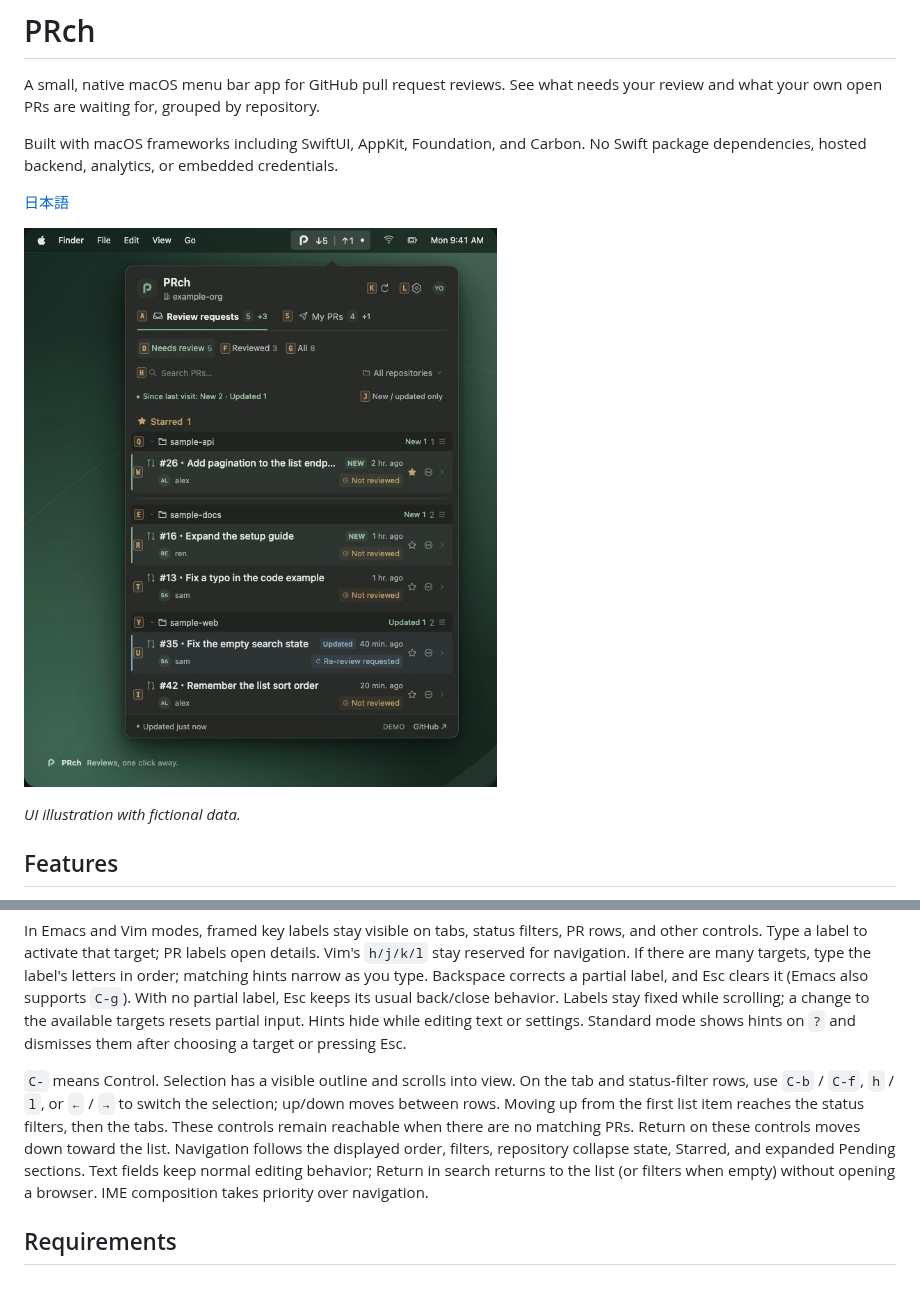
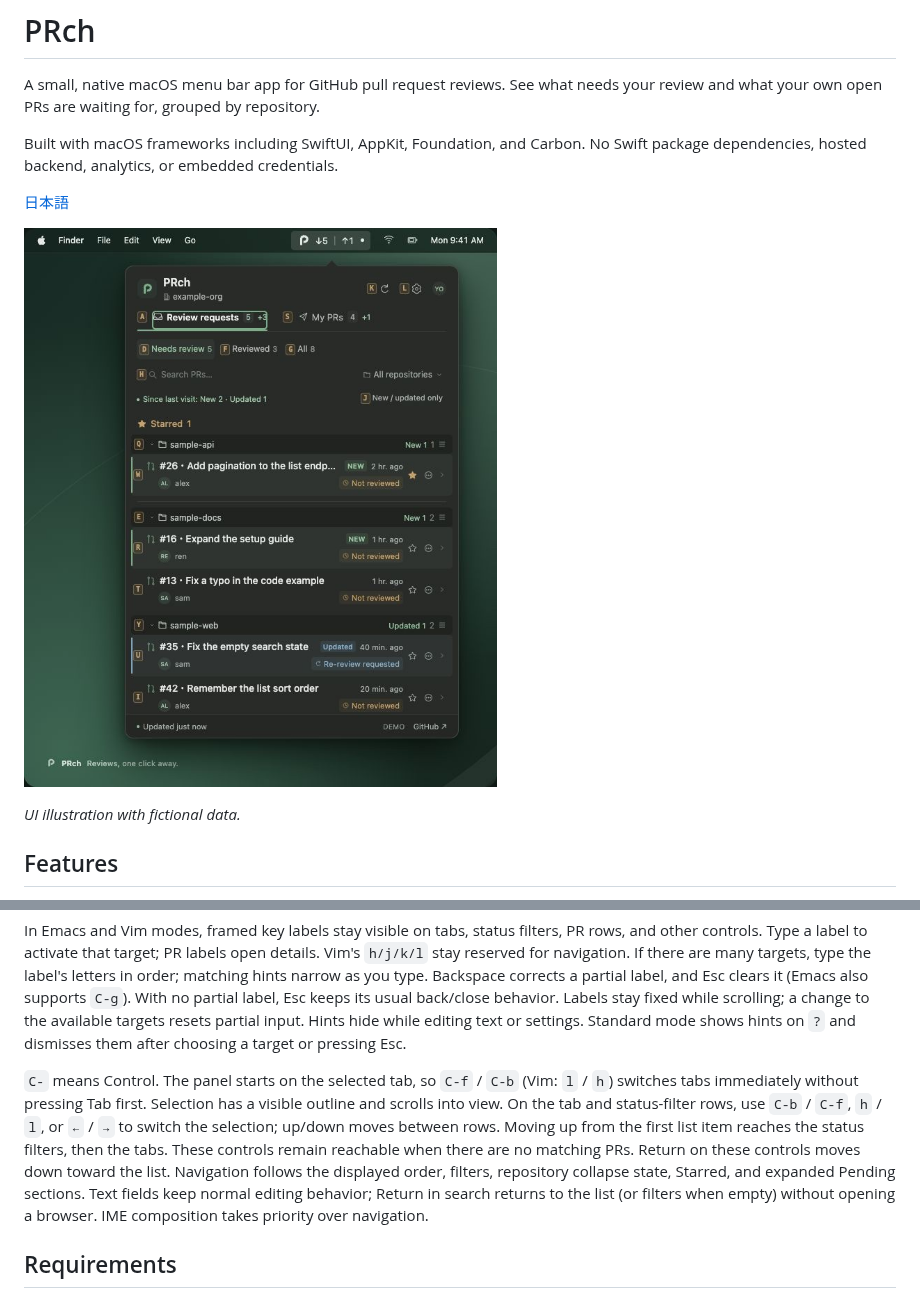
Before and after one commit to sngyo/PRch, a Markdown page: README.md, 2 parts joined by grey strips. Drawn GitHub-style; pictures changed too: docs/media/preview.jpg.

Commit message:
Make keyboard navigation work immediately when opening the panel

```diff
--- a/README.md
+++ b/README.md
@@ -48,7 +48,7 @@ Choose **Emacs (default)**, **Vim**, or **Standard** navigation:
 
 In Emacs and Vim modes, framed key labels stay visible on tabs, status filters, PR rows, and other controls. Type a label to activate that target; PR labels open details. Vim's `h/j/k/l` stay reserved for navigation. If there are many targets, type the label's letters in order; matching hints narrow as you type. Backspace corrects a partial label, and Esc clears it (Emacs also supports `C-g`). With no partial label, Esc keeps its usual back/close behavior. Labels stay fixed while scrolling; a change to the available targets resets partial input. Hints hide while editing text or settings. Standard mode shows hints on `?` and dismisses them after choosing a target or pressing Esc.
 
-`C-` means Control. Selection has a visible outline and scrolls into view. On the tab and status-filter rows, use `C-b` / `C-f`, `h` / `l`, or `←` / `→` to switch the selection; up/down moves between rows. Moving up from the first list item reaches the status filters, then the tabs. These controls remain reachable when there are no matching PRs. Return on these controls moves down toward the list. Navigation follows the displayed order, filters, repository collapse state, Starred, and expanded Pending sections. Text fields keep normal editing behavior; Return in search returns to the list (or filters when empty) without opening a browser. IME composition takes priority over navigation.
+`C-` means Control. The panel starts on the selected tab, so `C-f` / `C-b` (Vim: `l` / `h`) switches tabs immediately without pressing Tab first. Selection has a visible outline and scrolls into view. On the tab and status-filter rows, use `C-b` / `C-f`, `h` / `l`, or `←` / `→` to switch the selection; up/down moves between rows. Moving up from the first list item reaches the status filters, then the tabs. These controls remain reachable when there are no matching PRs. Return on these controls moves down toward the list. Navigation follows the displayed order, filters, repository collapse state, Starred, and expanded Pending sections. Text fields keep normal editing behavior; Return in search returns to the list (or filters when empty) without opening a browser. IME composition takes priority over navigation.
 
 ## Requirements
 
```
Also changed, not shown: README.ja.md (+1 -1 lines), 6 other files.
